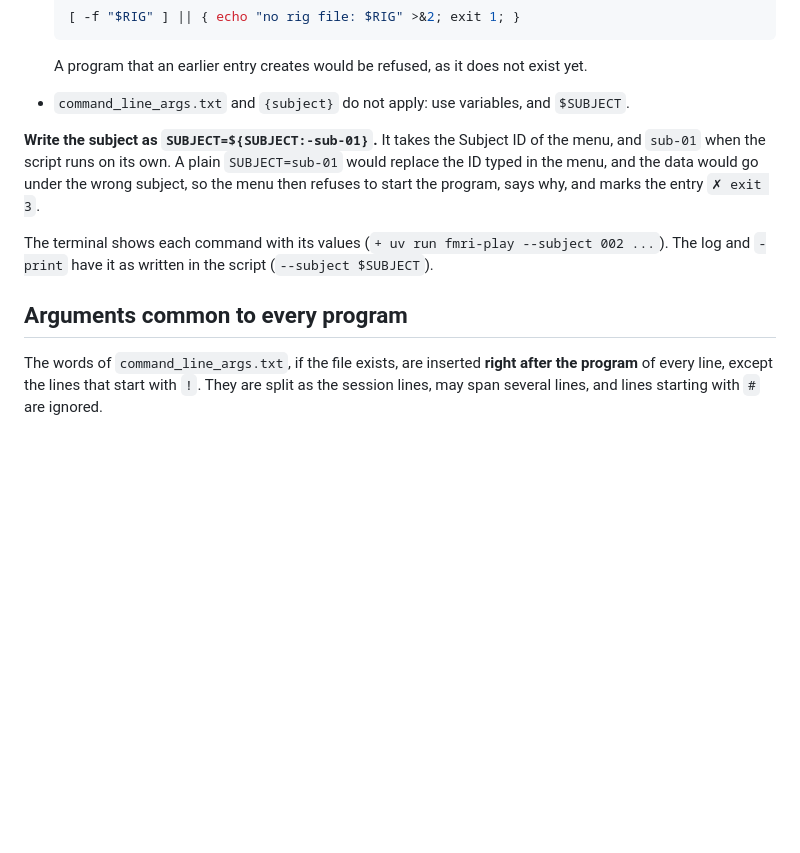
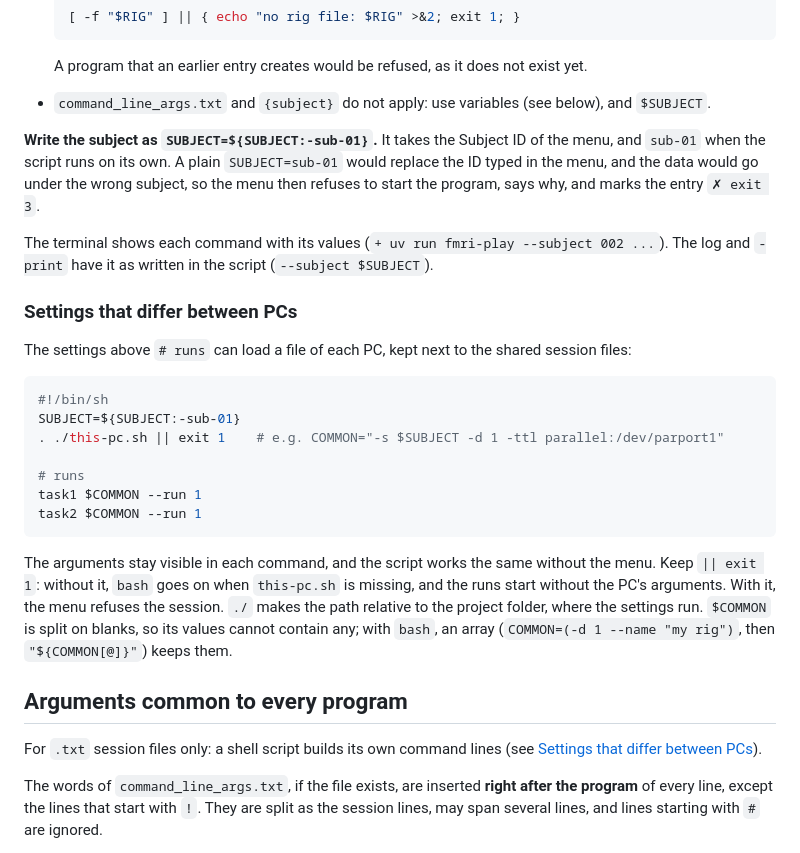
Before and after one commit to chrplr/session-menu, a Markdown page: README.md, the part around one of its changes. Drawn GitHub-style; blank space fills up the shorter version.

````diff
--- a/README.md
+++ b/README.md
@@ -206,7 +221,7 @@ uv run fmri-play --subject $SUBJECT --rig "$RIG" --run 2 \
   ```
 
   A program that an earlier entry creates would be refused, as it does not exist yet.
-- `command_line_args.txt` and `{subject}` do not apply: use variables, and `$SUBJECT`.
+- `command_line_args.txt` and `{subject}` do not apply: use variables (see below), and `$SUBJECT`.
 
 **Write the subject as `SUBJECT=${SUBJECT:-sub-01}`.** It takes the Subject ID of the menu, and `sub-01`
 when the script runs on its own. A plain `SUBJECT=sub-01` would replace the ID typed in the menu, and the
@@ -216,7 +231,30 @@ the entry `✗ exit 3`.
 The terminal shows each command with its values (`+ uv run fmri-play --subject 002 ...`). The log and
 `-print` have it as written in the script (`--subject $SUBJECT`).
 
+### Settings that differ between PCs
+
+The settings above `# runs` can load a file of each PC, kept next to the shared session files:
+
+```sh
+#!/bin/sh
+SUBJECT=${SUBJECT:-sub-01}
+. ./this-pc.sh || exit 1    # e.g. COMMON="-s $SUBJECT -d 1 -ttl parallel:/dev/parport1"
+
+# runs
+task1 $COMMON --run 1
+task2 $COMMON --run 1
+```
+
+The arguments stay visible in each command, and the script works the same without the menu. Keep
+`|| exit 1`: without it, `bash` goes on when `this-pc.sh` is missing, and the runs start without the
+PC's arguments. With it, the menu refuses the session. `./` makes the path relative to the project
+folder, where the settings run. `$COMMON` is split on blanks, so its values cannot contain any; with
+`bash`, an array (`COMMON=(-d 1 --name "my rig")`, then `"${COMMON[@]}"`) keeps them.
+
 ## Arguments common to every program
+
+For `.txt` session files only: a shell script builds its own command lines (see
+[Settings that differ between PCs](#settings-that-differ-between-pcs)).
 
 The words of `command_line_args.txt`, if the file exists, are inserted **right after the program** of
 every line, except the lines that start with `!`. They are split as the session lines, may span
````
Also changed, not shown: other parts of README.md (+41 -26 lines), images/screenshot.png.
